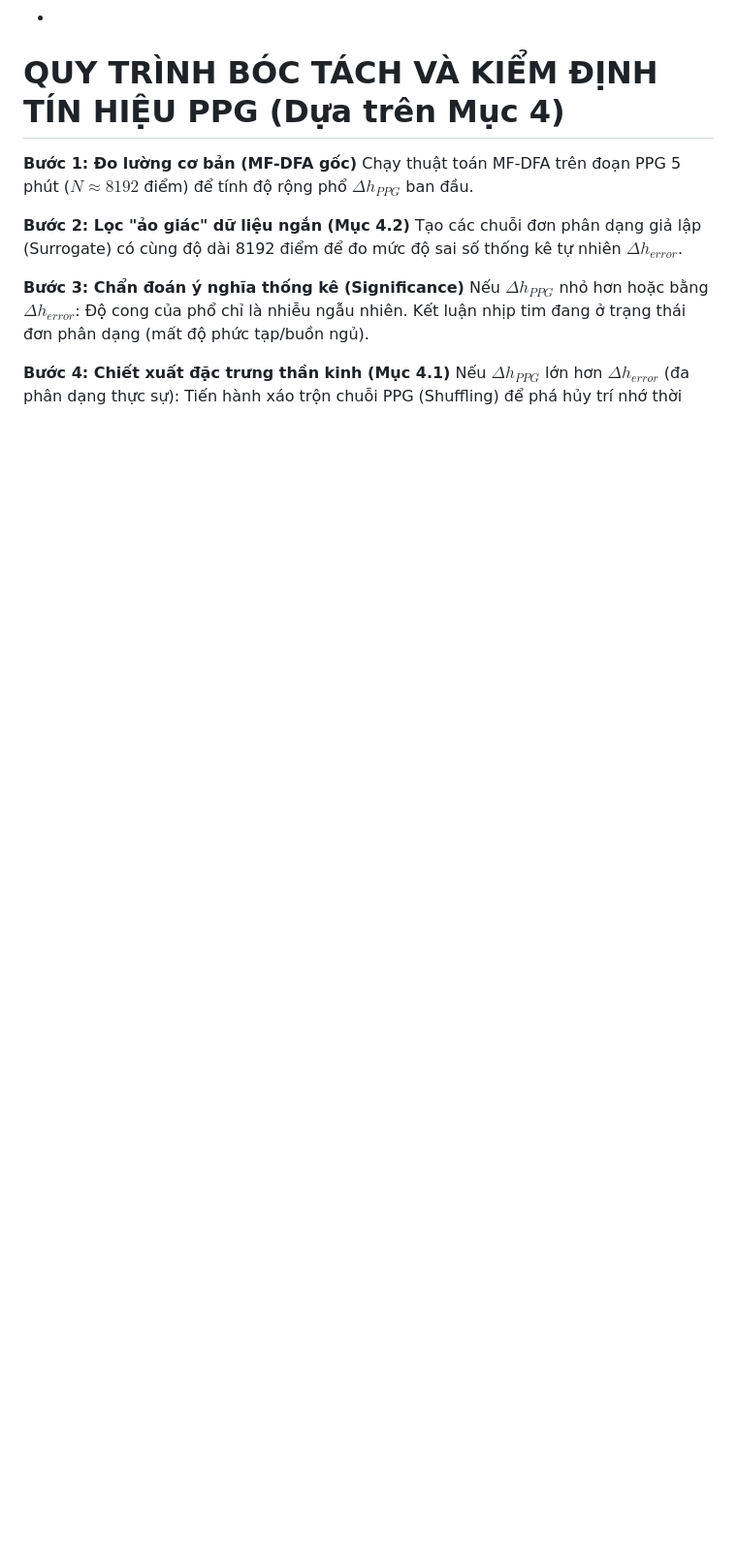
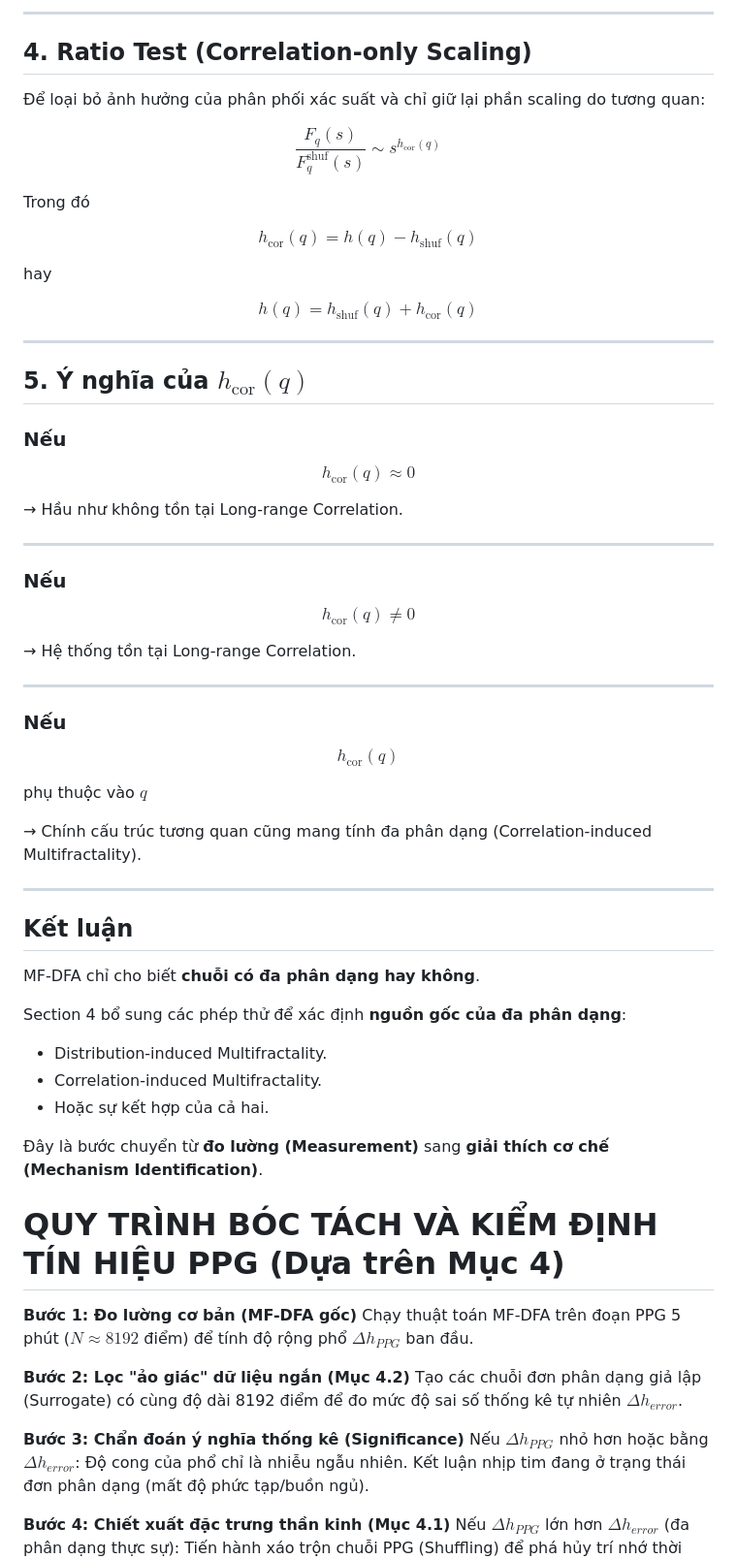
Before and after one commit to Vutu2003/Nonlinear-Time-Series-Analysis, a Markdown page: summary_paper/Kantelhardt_2002_Multifractal_Analysis.md, the part around one of its changes. Shown at 97% size. Drawn GitHub-style; blank space fills up the shorter version.

```diff
--- a/summary_paper/Kantelhardt_2002_Multifractal_Analysis.md
+++ b/summary_paper/Kantelhardt_2002_Multifractal_Analysis.md
@@ -106,3 +164,80 @@ Hàm $F_q(s)$ chỉ được định nghĩa hợp lệ khi kích thước cửa
+---
+
+## 4. Ratio Test (Correlation-only Scaling)
+
+Để loại bỏ ảnh hưởng của phân phối xác suất và chỉ giữ lại phần scaling do tương quan:
+
+$$
+\frac{F_q(s)}{F_q^{\mathrm{shuf}}(s)}
+\sim
+s^{h_{\mathrm{cor}}(q)}
+$$
+
+Trong đó
+
+$$
+h_{\mathrm{cor}}(q)
+=
+h(q)-h_{\mathrm{shuf}}(q)
+$$
+
+hay
+
+$$
+h(q)
+=
+h_{\mathrm{shuf}}(q)
++
+h_{\mathrm{cor}}(q)
+$$
+
+---
+
+## 5. Ý nghĩa của $h_{\mathrm{cor}}(q)$
+
+### Nếu
+
+$$
+h_{\mathrm{cor}}(q)\approx0
+$$
+
+→ Hầu như không tồn tại Long-range Correlation.
+
+---
+
+### Nếu
+
+$$
+h_{\mathrm{cor}}(q)\neq0
+$$
+
+→ Hệ thống tồn tại Long-range Correlation.
+
+---
+
+### Nếu
+
+$$
+h_{\mathrm{cor}}(q)
+$$
+
+phụ thuộc vào $q$
+
+→ Chính cấu trúc tương quan cũng mang tính đa phân dạng (Correlation-induced Multifractality).
+
+---
+
+## Kết luận
+
+MF-DFA chỉ cho biết **chuỗi có đa phân dạng hay không**.
+
+Section 4 bổ sung các phép thử để xác định **nguồn gốc của đa phân dạng**:
+
+- Distribution-induced Multifractality.
+- Correlation-induced Multifractality.
+- Hoặc sự kết hợp của cả hai.
+
+Đây là bước chuyển từ **đo lường (Measurement)** sang **giải thích cơ chế (Mechanism Identification)**.
 # QUY TRÌNH BÓC TÁCH VÀ KIỂM ĐỊNH TÍN HIỆU PPG (Dựa trên Mục 4)
 
 **Bước 1: Đo lường cơ bản (MF-DFA gốc)**
```
Also changed, not shown: other parts of summary_paper/Kantelhardt_2002_Multifractal_Analysis.md (+75 -17 lines).
